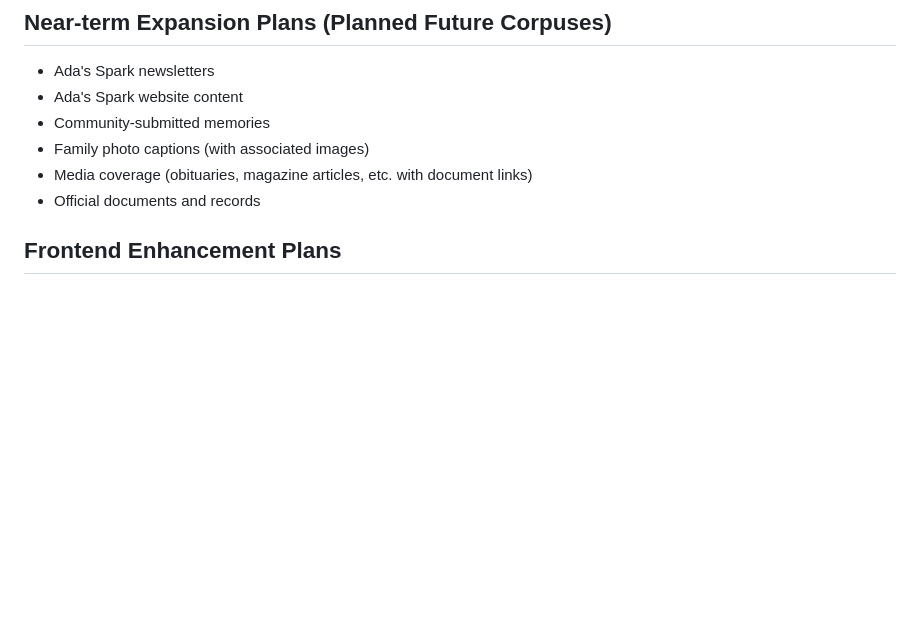
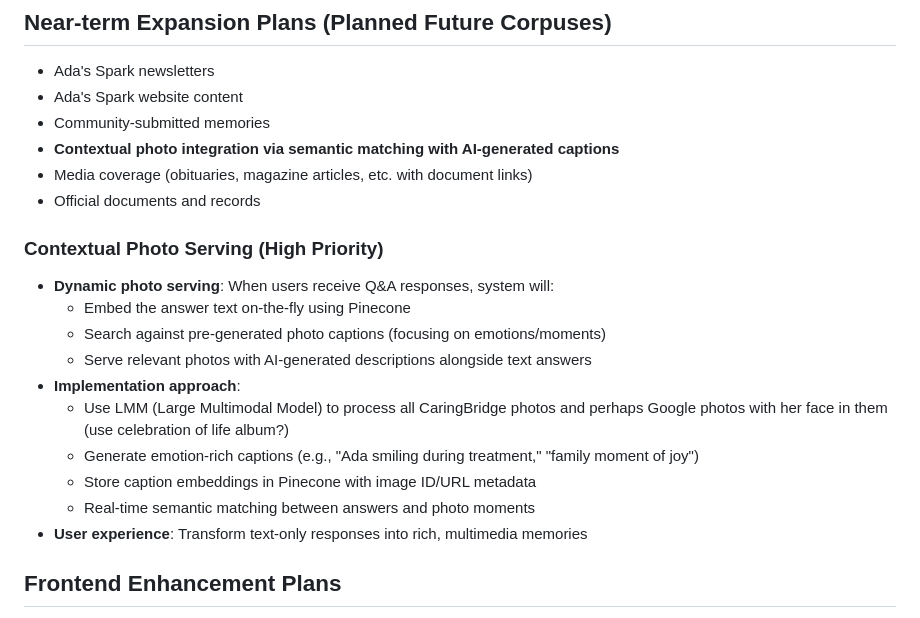
Before and after one commit to Adas-Spark/code, a Markdown page: PROJECT_STATUS.md, the part around the change. Drawn GitHub-style; blank space fills up the shorter version.

Commit message:
Added more details on how to do the contextual photo serving

```diff
--- a/PROJECT_STATUS.md
+++ b/PROJECT_STATUS.md
@@ -31,9 +31,21 @@ Ada's Spark Memory Engine is a semantic search system that allows users to ask q
 - Ada's Spark newsletters
 - Ada's Spark website content
 - Community-submitted memories
-- Family photo captions (with associated images)
+- **Contextual photo integration via semantic matching with AI-generated captions**
 - Media coverage (obituaries, magazine articles, etc. with document links)
 - Official documents and records
+
+### Contextual Photo Serving (High Priority)
+- **Dynamic photo serving**: When users receive Q&A responses, system will:
+  - Embed the answer text on-the-fly using Pinecone
+  - Search against pre-generated photo captions (focusing on emotions/moments)
+  - Serve relevant photos with AI-generated descriptions alongside text answers
+- **Implementation approach**:
+  - Use LMM (Large Multimodal Model) to process all CaringBridge photos and perhaps Google photos with her face in them (use celebration of life album?)
+  - Generate emotion-rich captions (e.g., "Ada smiling during treatment," "family moment of joy")
+  - Store caption embeddings in Pinecone with image ID/URL metadata
+  - Real-time semantic matching between answers and photo moments
+- **User experience**: Transform text-only responses into rich, multimedia memories
 
 ## Frontend Enhancement Plans
 - **Source Attribution**: Display source type and post title in search results so users know what the answer is grounded in
```
